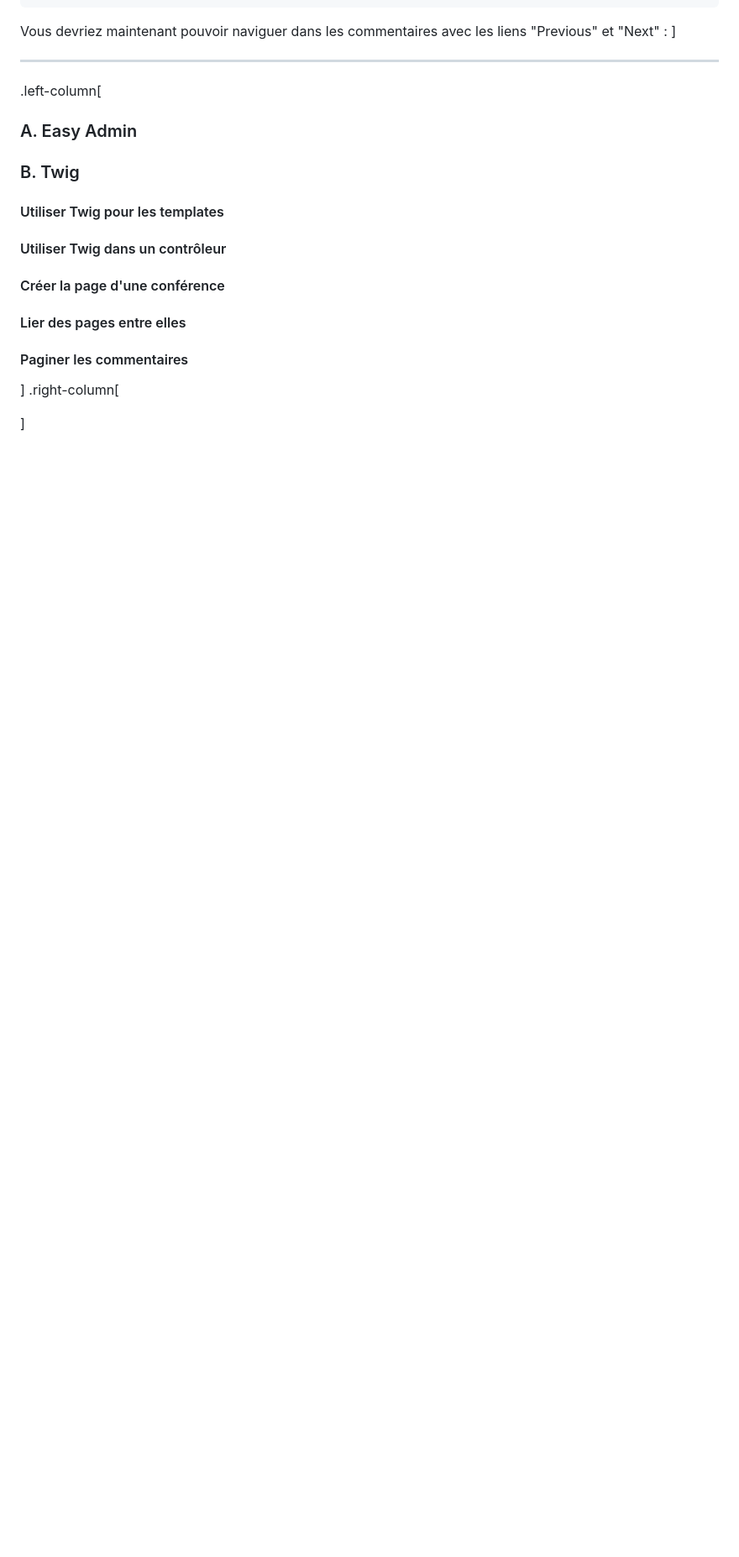
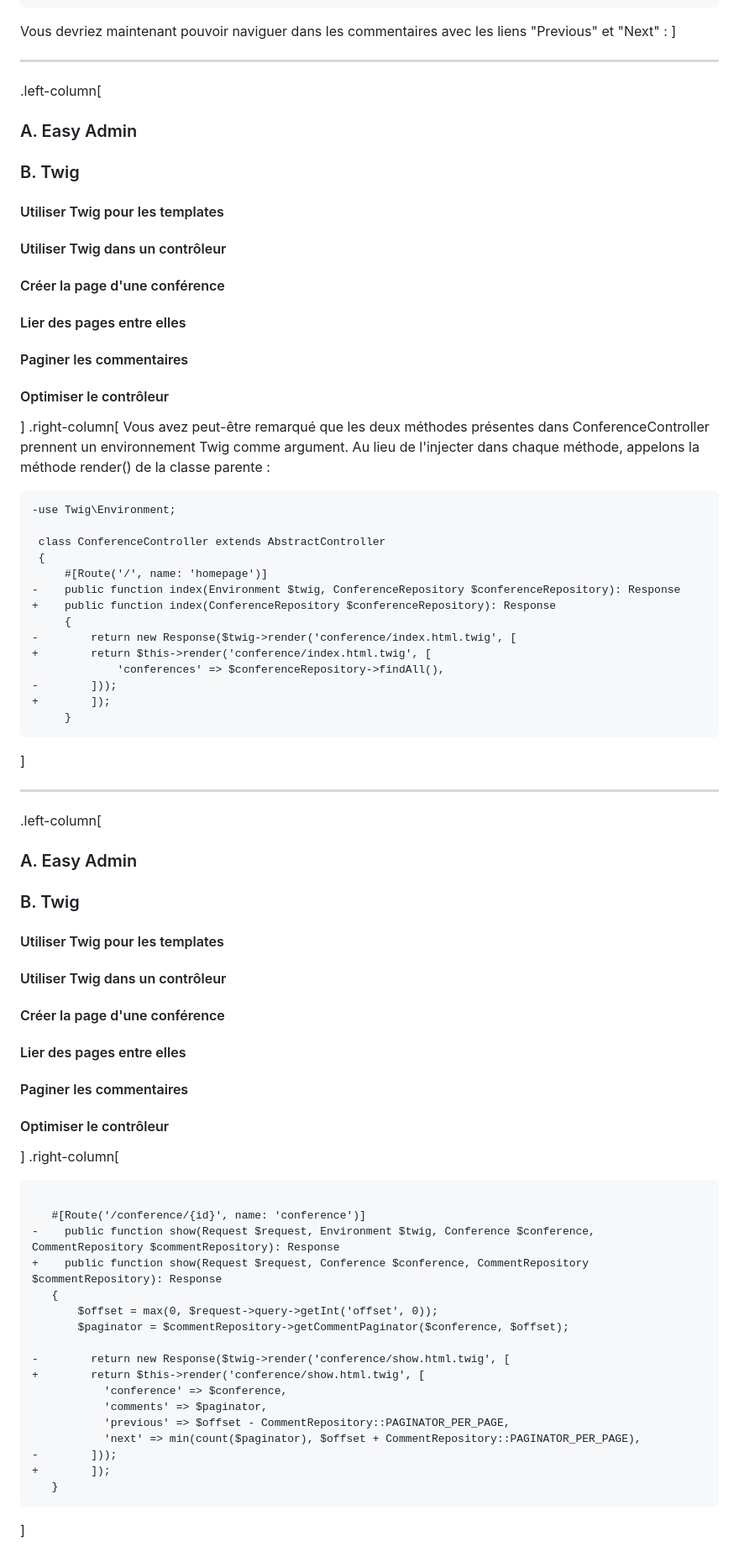
Before and after one commit to mkldevops/formation, a Markdown page: symfony/content.md, the part around one of its changes. Shown at 84% size. GitHub-like rendering; blank space fills up the shorter version.

Commit message:
optimiser

````diff
--- a/symfony/content.md
+++ b/symfony/content.md
@@ -1676,7 +1676,60 @@ Vous devriez maintenant pouvoir naviguer dans les commentaires avec les liens "P
 #### Créer la page d'une conférence
 #### Lier des pages entre elles
 #### Paginer les commentaires
-]
-.right-column[
-
-]
+#### Optimiser le contrôleur
+]
+.right-column[
+Vous avez peut-être remarqué que les deux méthodes présentes dans ConferenceController prennent un environnement Twig comme argument. Au lieu de l'injecter dans chaque méthode, appelons la méthode render() de la classe parente :
+
+```diff
+-use Twig\Environment;
+
+ class ConferenceController extends AbstractController
+ {
+     #[Route('/', name: 'homepage')]
+-    public function index(Environment $twig, ConferenceRepository $conferenceRepository): Response
++    public function index(ConferenceRepository $conferenceRepository): Response
+     {
+-        return new Response($twig->render('conference/index.html.twig', [
++        return $this->render('conference/index.html.twig', [
+             'conferences' => $conferenceRepository->findAll(),
+-        ]));
++        ]);
+     }
+```
+]
+
+---
+
+.left-column[
+### A. Easy Admin
+### B. Twig
+#### Utiliser Twig pour les templates
+#### Utiliser Twig dans un contrôleur
+#### Créer la page d'une conférence
+#### Lier des pages entre elles
+#### Paginer les commentaires
+#### Optimiser le contrôleur
+]
+.right-column[
+  ```diff
+
+     #[Route('/conference/{id}', name: 'conference')]
+-    public function show(Request $request, Environment $twig, Conference $conference, CommentRepository $commentRepository): Response
++    public function show(Request $request, Conference $conference, CommentRepository $commentRepository): Response
+     {
+         $offset = max(0, $request->query->getInt('offset', 0));
+         $paginator = $commentRepository->getCommentPaginator($conference, $offset);
+
+-        return new Response($twig->render('conference/show.html.twig', [
++        return $this->render('conference/show.html.twig', [
+             'conference' => $conference,
+             'comments' => $paginator,
+             'previous' => $offset - CommentRepository::PAGINATOR_PER_PAGE,
+             'next' => min(count($paginator), $offset + CommentRepository::PAGINATOR_PER_PAGE),
+-        ]));
++        ]);
+     }
+```
+]
+
````
Also changed, not shown: other parts of symfony/content.md (+16 -2 lines).
